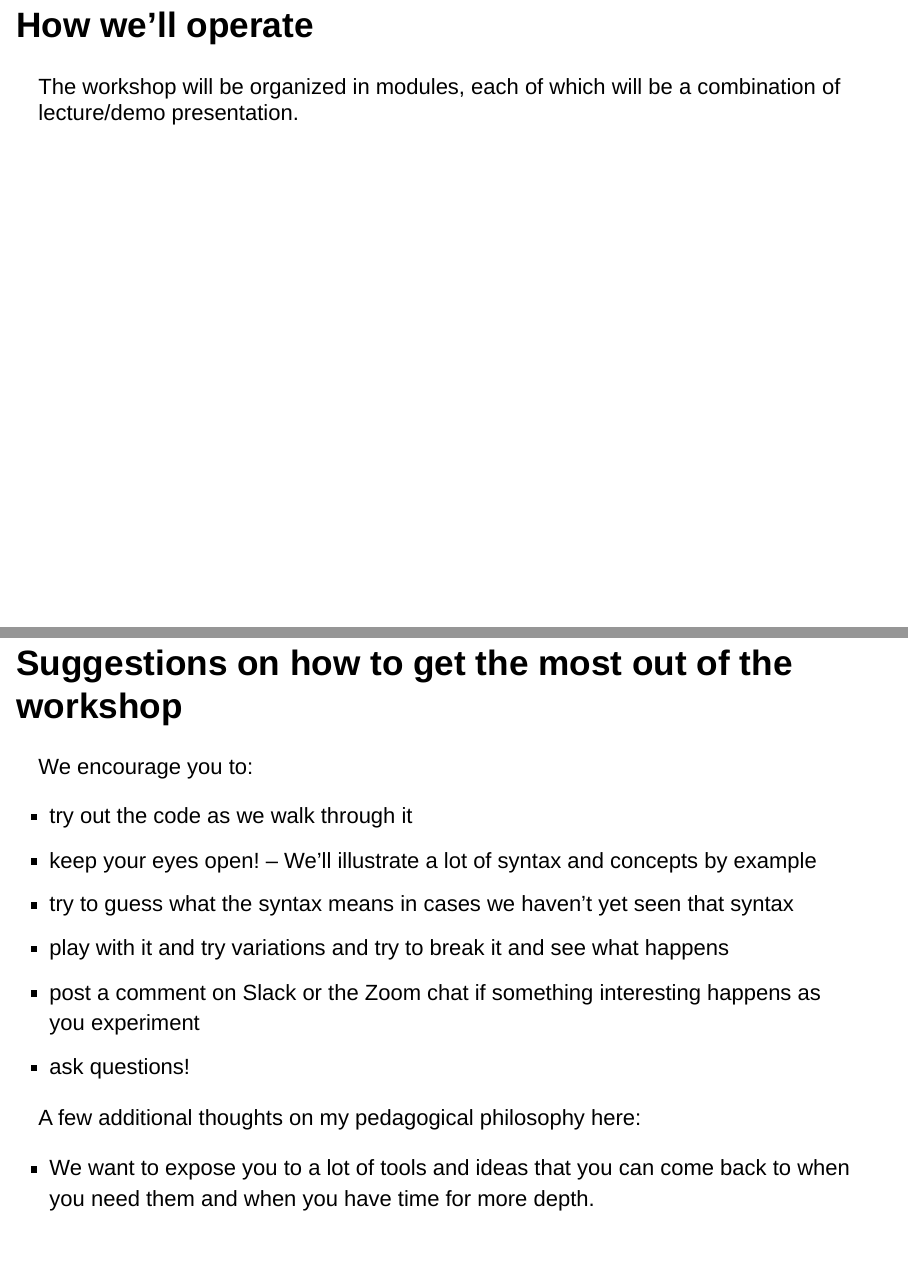
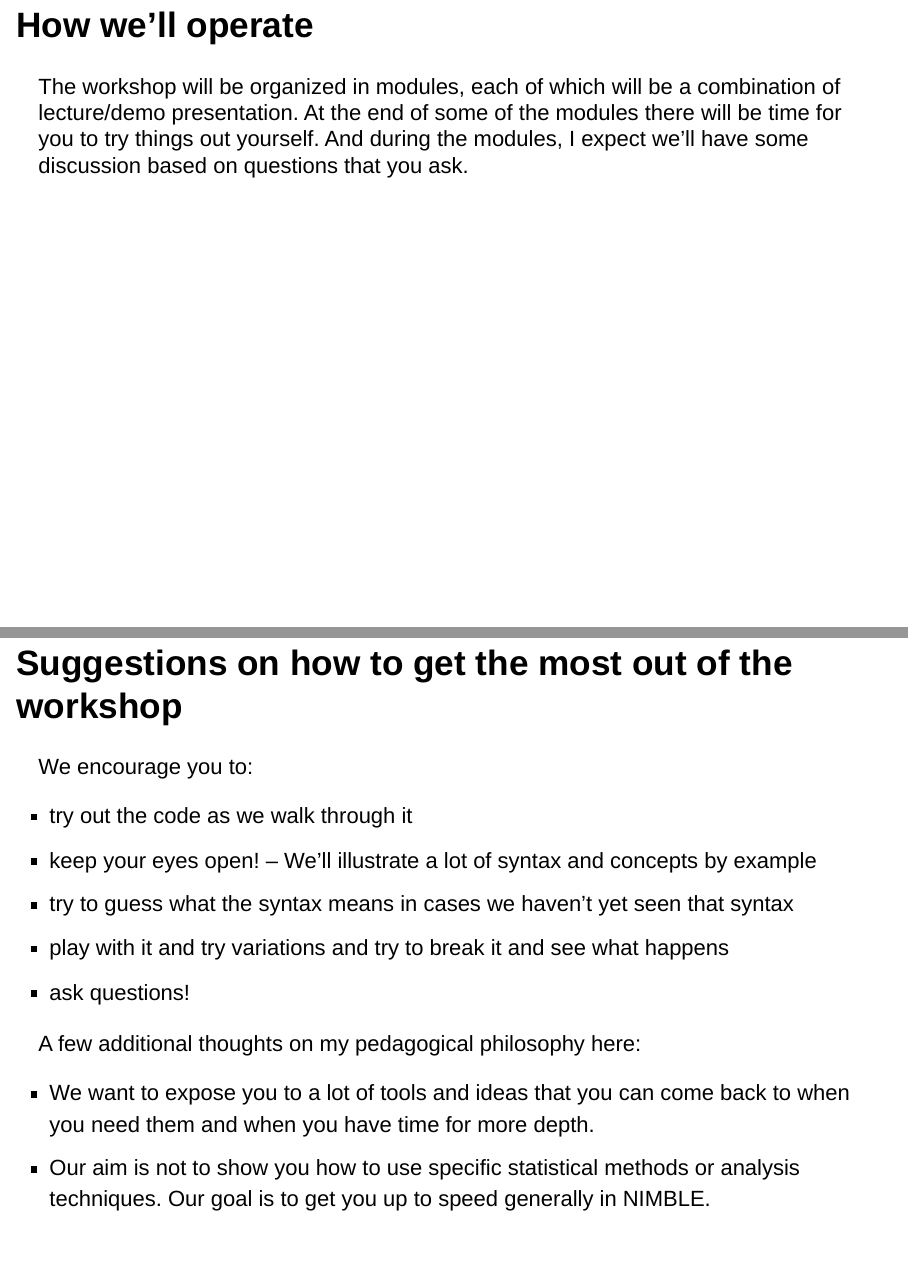
Before and after one commit to nimble-training/nimble-lisbon-2022, an R Markdown document (overview.Rmd): pages 4 and 5 of 14, joined at a grey line. The pictures show the output file overview.html that the author committed with the source, opened offline.

Commit message:
minor update to overview

```diff
--- a/overview.Rmd
+++ b/overview.Rmd
@@ -30,7 +30,7 @@ Please ask questions and make comments as we go through the material.
 
 # How we'll operate
 
-The workshop will be organized in modules, each of which will be a combination of lecture/demo presentation.
+The workshop will be organized in modules, each of which will be a combination of lecture/demo presentation. At the end of some of the modules there will be time for you to try things out yourself. And during the modules, I expect we'll have some discussion based on questions that you ask.
 
 # Suggestions on how to get the most out of the workshop
 
@@ -40,7 +40,6 @@ We encourage you to:
 -  keep your eyes open! -- We'll illustrate a lot of syntax and concepts by example
 - try to guess what the syntax means in cases we haven't yet seen that syntax
 - play with it and try variations and try to break it and see what happens
-- post a comment on Slack or the Zoom chat if something interesting happens as you experiment
 - ask questions!
 
 
```
Also changed, not shown: overview.html.
